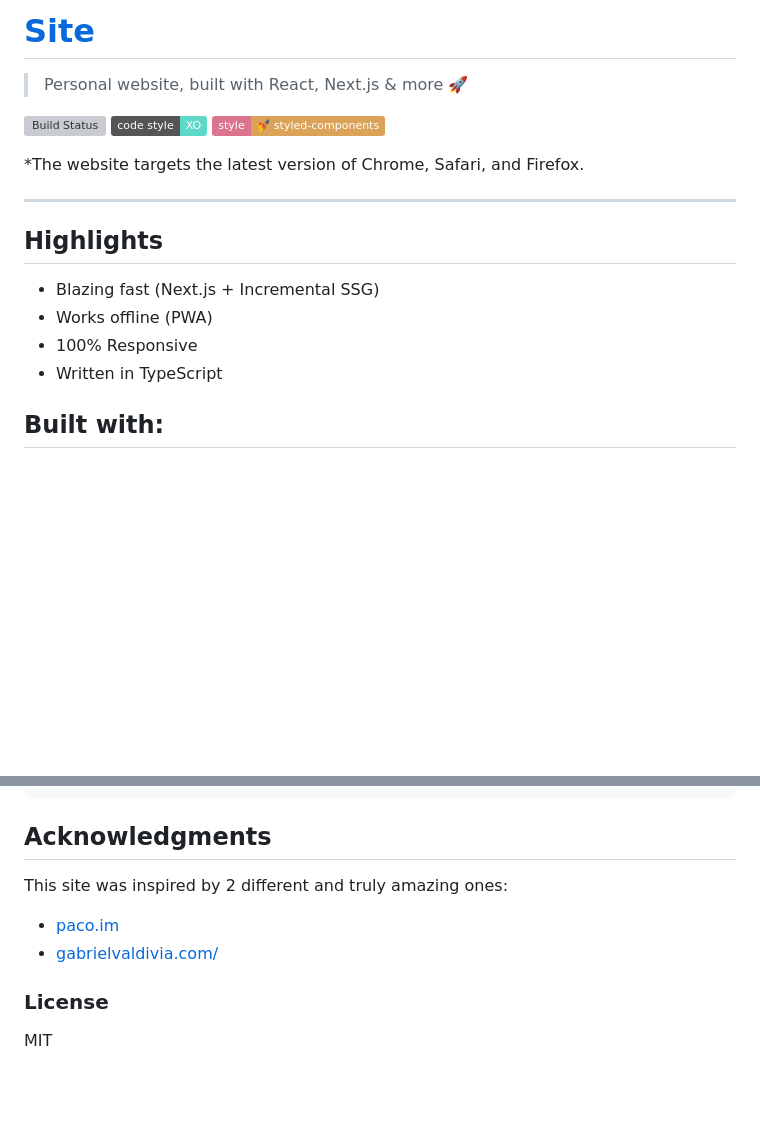
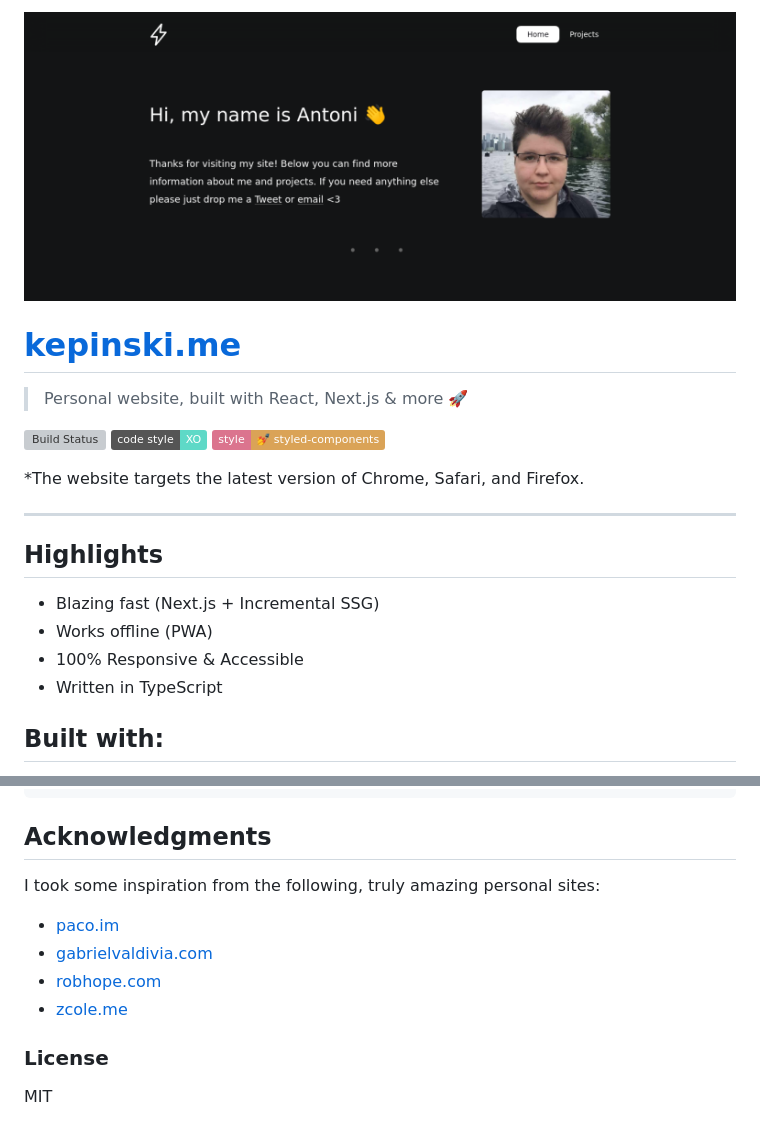
Before and after one commit to wisebird-dev/air-radar, a Markdown page: readme.md, 2 parts joined by grey strips. Rendered like a GitHub page; pictures changed too: screenshot.png (added); badges without logos; blank space fills up the shorter version; grey boxes are pictures that could not be loaded.

Commit message:
Enhance readme

```diff
--- a/readme.md
+++ b/readme.md
@@ -1,4 +1,6 @@
-# [Site](https://kepinski.me)
+![Screenshot](screenshot.png)
+
+# [kepinski.me](https://kepinski.me)
 
 > Personal website, built with React, Next.js & more 🚀
 
@@ -14,7 +16,7 @@
 
 - Blazing fast (Next.js + Incremental SSG)
 - Works offline (PWA)
-- 100% Responsive
+- 100% Responsive & Accessible
 - Written in TypeScript
 
 ## Built with:
@@ -47,10 +49,12 @@ $ npm test
 
 ## Acknowledgments
 
-This site was inspired by 2 different and truly amazing ones:
+I took some inspiration from the following, truly amazing personal sites:
 
 - [paco.im](https://paco.im)
-- [gabrielvaldivia.com/](https://www.gabrielvaldivia.com/)
+- [gabrielvaldivia.com](https://www.gabrielvaldivia.com/)
+- [robhope.com](https://robhope.com/)
+- [zcole.me](http://zcole.me/)
 
 ### License
 
```
